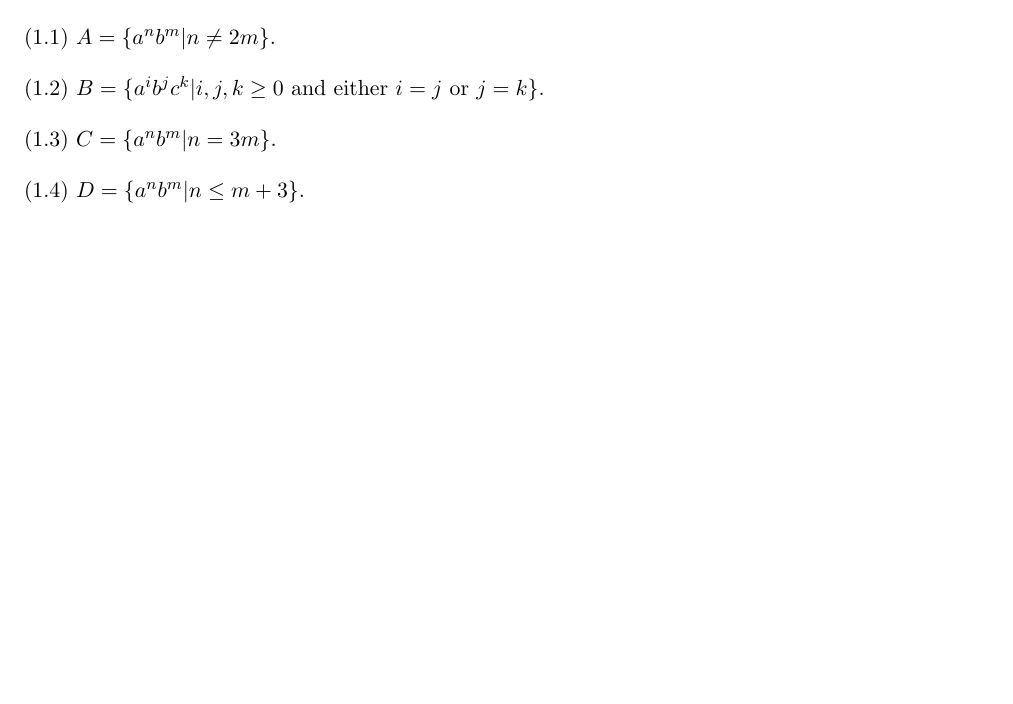
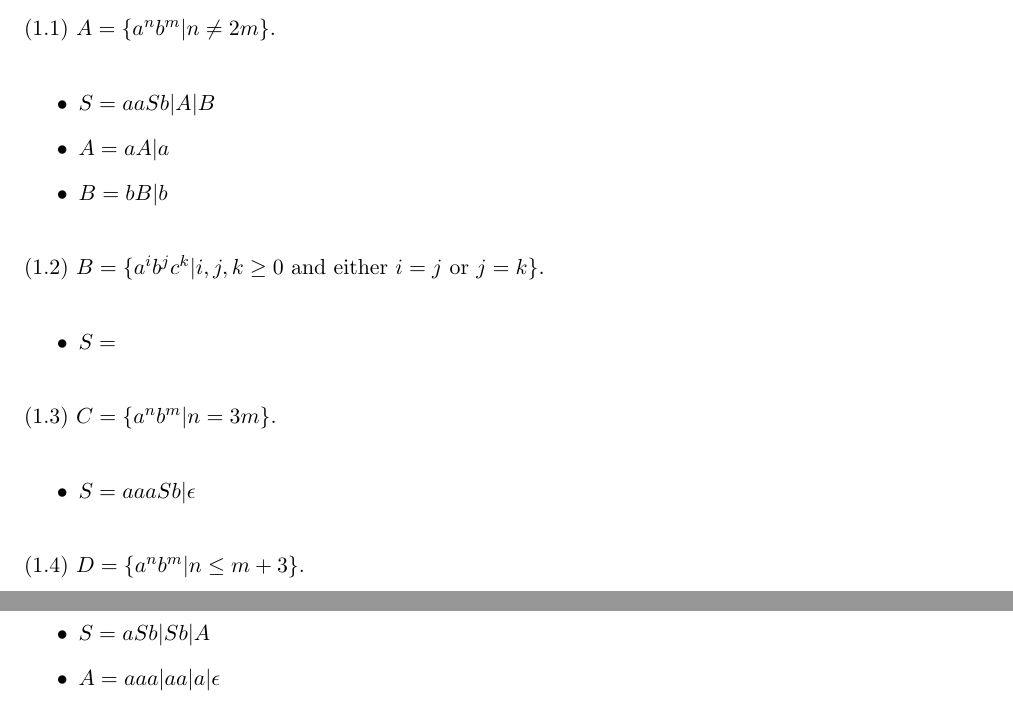
Before and after one commit to ElliottP-13/338-CS-Theory, a LaTeX problem sheet (HW3/HW-3.tex): part of page 1 of 3 before the commit and two parts of pages 1 and 2 of 7 after it, the two joined at a grey line, cut so that both start at the same text, the shorter picture padded with empty space. Compiled offline with pdfLaTeX.

Commit message:
Problem 1

```diff
--- a/HW3/HW-3.tex
+++ b/HW3/HW-3.tex
@@ -34,13 +34,38 @@ Design context-free grammars for the following languages
 
 (1.1) $A=\{a^nb^m|n\neq 2m\}$.
 
+\begin{itemize}
+\item $S = aaSb | A | B$
+\item $A = aA | a$
+\item $B = bB | b$
+\end{itemize}
+
+
 (1.2) $B=\{a^ib^jc^k|i,j,k\geq 0$ and either $i=j$ or $j=k\}$.
+
+\begin{itemize}
+\item $S = $
+
+\end{itemize}
 
 (1.3) $C=\{a^nb^m|n=3m\}$.
 
+\begin{itemize}
+\item $S = aaaSb | \epsilon$
+
+\end{itemize}
+
 (1.4) $D=\{a^nb^m|n\leq m+3\}$.
-\newline
 
+\begin{itemize}
+\item $S = aSb | Sb | A $
+\item $A = aaa | aa | a | \epsilon$
+
+\end{itemize}
+
+
+
+\newpage
 \section*{Problem 2}
 
 \noindent
```
Also changed, not shown: HW3/HW-3.tex (12 more changed lines).
